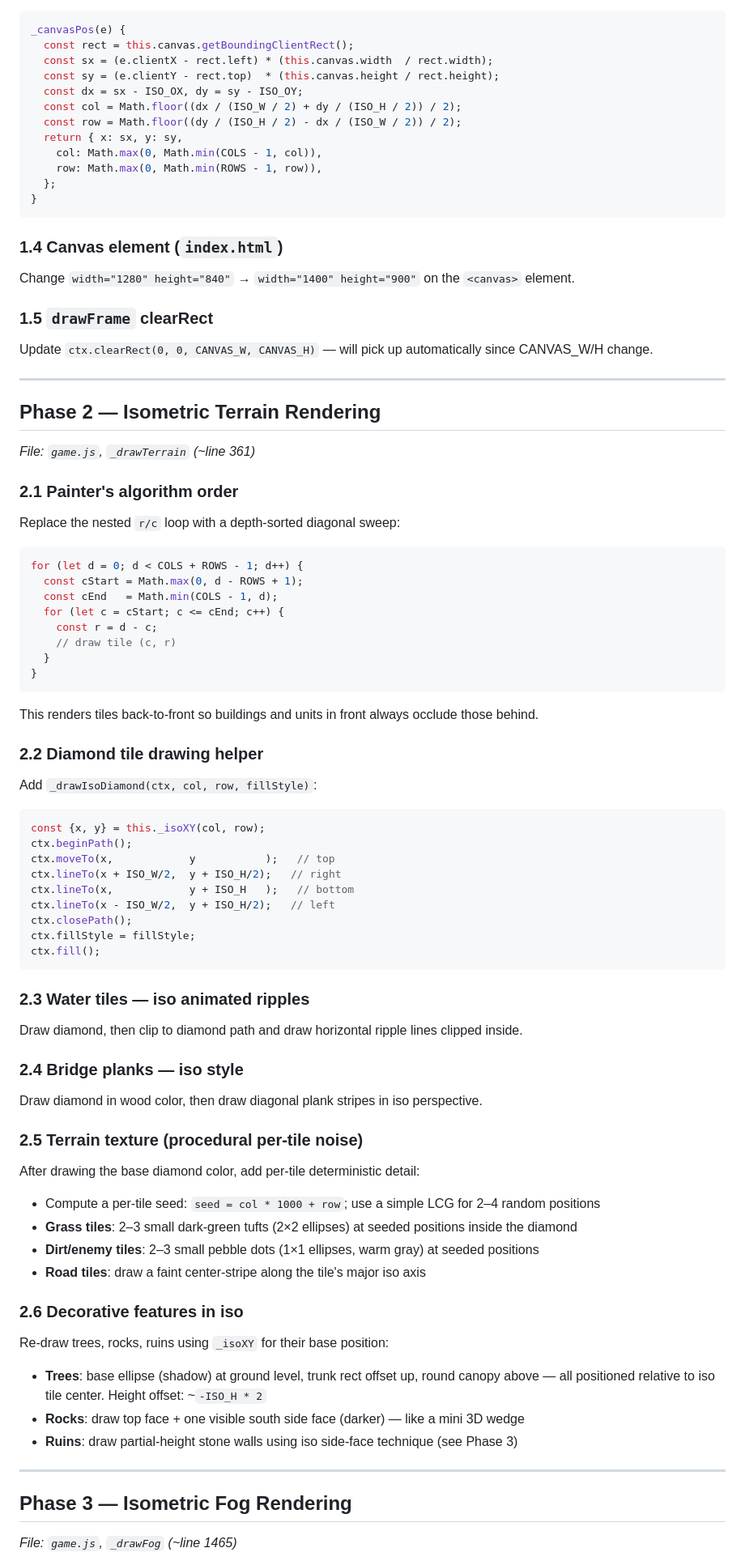
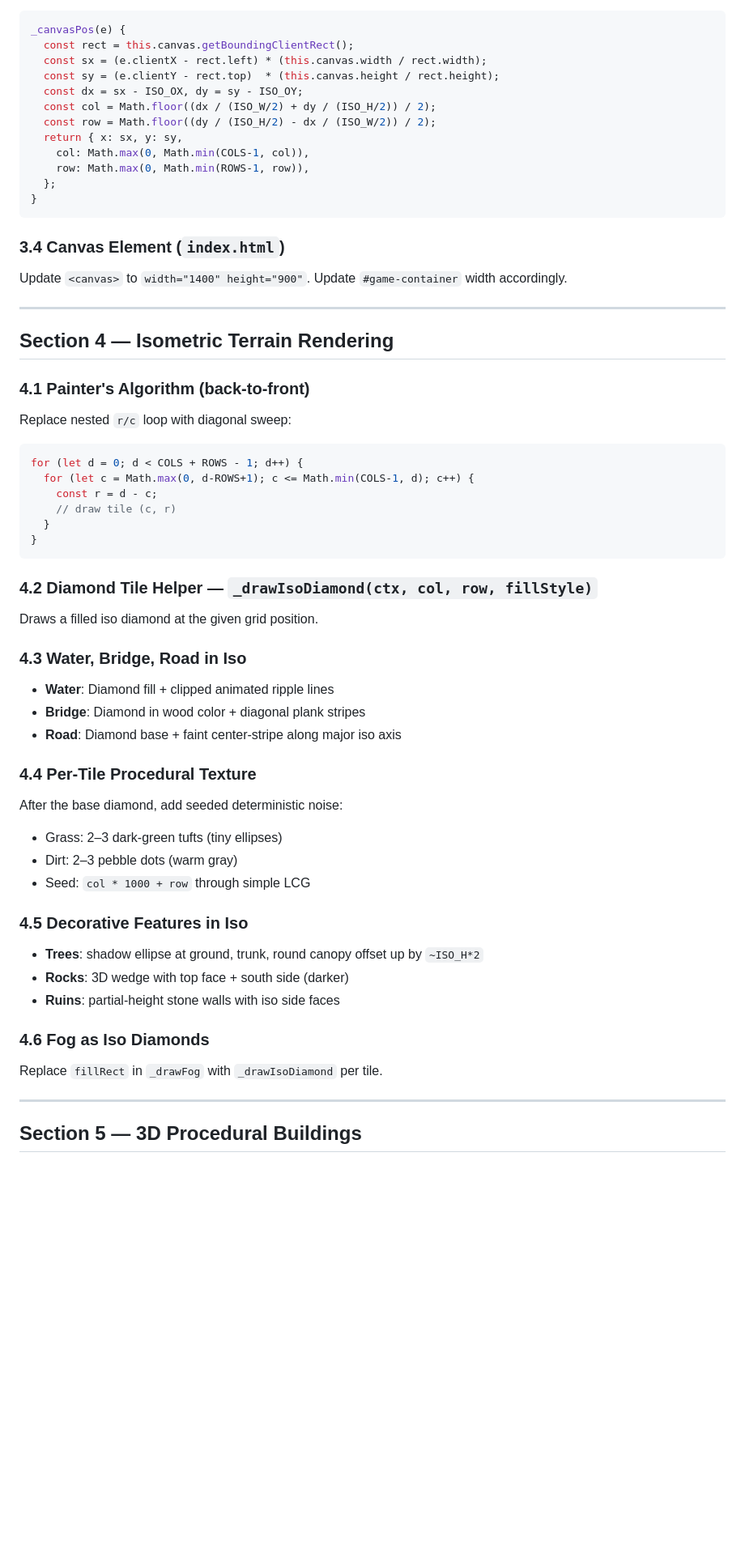
Before and after one commit to RLASAF12/the-conception, a Markdown page: VISUAL_OVERHAUL_PLAN.md, the part around one of its changes. Shown at 81% size. Rendered like a GitHub page; blank space fills up the shorter version.

````diff
--- a/VISUAL_OVERHAUL_PLAN.md
+++ b/VISUAL_OVERHAUL_PLAN.md
@@ -47,78 +141,59 @@ Replace the current floor-divide by TILE with iso inverse:
 ```js
 _canvasPos(e) {
   const rect = this.canvas.getBoundingClientRect();
-  const sx = (e.clientX - rect.left) * (this.canvas.width  / rect.width);
+  const sx = (e.clientX - rect.left) * (this.canvas.width / rect.width);
   const sy = (e.clientY - rect.top)  * (this.canvas.height / rect.height);
   const dx = sx - ISO_OX, dy = sy - ISO_OY;
-  const col = Math.floor((dx / (ISO_W / 2) + dy / (ISO_H / 2)) / 2);
-  const row = Math.floor((dy / (ISO_H / 2) - dx / (ISO_W / 2)) / 2);
+  const col = Math.floor((dx / (ISO_W/2) + dy / (ISO_H/2)) / 2);
+  const row = Math.floor((dy / (ISO_H/2) - dx / (ISO_W/2)) / 2);
   return { x: sx, y: sy,
-    col: Math.max(0, Math.min(COLS - 1, col)),
-    row: Math.max(0, Math.min(ROWS - 1, row)),
+    col: Math.max(0, Math.min(COLS-1, col)),
+    row: Math.max(0, Math.min(ROWS-1, row)),
   };
 }
 ```
 
-### 1.4 Canvas element (`index.html`)
-Change `width="1280" height="840"` → `width="1400" height="900"` on the `<canvas>` element.
-
-### 1.5 `drawFrame` clearRect
-Update `ctx.clearRect(0, 0, CANVAS_W, CANVAS_H)` — will pick up automatically since CANVAS_W/H change.
+### 3.4 Canvas Element (`index.html`)
+Update `<canvas>` to `width="1400" height="900"`. Update `#game-container` width accordingly.
 
 ---
 
-## Phase 2 — Isometric Terrain Rendering
-*File: `game.js`, `_drawTerrain` (~line 361)*
+## Section 4 — Isometric Terrain Rendering
 
-### 2.1 Painter's algorithm order
-Replace the nested `r/c` loop with a depth-sorted diagonal sweep:
+### 4.1 Painter's Algorithm (back-to-front)
+Replace nested `r/c` loop with diagonal sweep:
 ```js
 for (let d = 0; d < COLS + ROWS - 1; d++) {
-  const cStart = Math.max(0, d - ROWS + 1);
-  const cEnd   = Math.min(COLS - 1, d);
-  for (let c = cStart; c <= cEnd; c++) {
+  for (let c = Math.max(0, d-ROWS+1); c <= Math.min(COLS-1, d); c++) {
     const r = d - c;
     // draw tile (c, r)
   }
 }
 ```
-This renders tiles back-to-front so buildings and units in front always occlude those behind.
 
-### 2.2 Diamond tile drawing helper
-Add `_drawIsoDiamond(ctx, col, row, fillStyle)`:
-```js
-const {x, y} = this._isoXY(col, row);
-ctx.beginPath();
-ctx.moveTo(x,            y           );   // top
-ctx.lineTo(x + ISO_W/2,  y + ISO_H/2);   // right
-ctx.lineTo(x,            y + ISO_H   );   // bottom
-ctx.lineTo(x - ISO_W/2,  y + ISO_H/2);   // left
-ctx.closePath();
-ctx.fillStyle = fillStyle;
-ctx.fill();
-```
+### 4.2 Diamond Tile Helper — `_drawIsoDiamond(ctx, col, row, fillStyle)`
+Draws a filled iso diamond at the given grid position.
 
-### 2.3 Water tiles — iso animated ripples
-Draw diamond, then clip to diamond path and draw horizontal ripple lines clipped inside.
+### 4.3 Water, Bridge, Road in Iso
+- **Water**: Diamond fill + clipped animated ripple lines
+- **Bridge**: Diamond in wood color + diagonal plank stripes
+- **Road**: Diamond base + faint center-stripe along major iso axis
 
-### 2.4 Bridge planks — iso style
-Draw diamond in wood color, then draw diagonal plank stripes in iso perspective.
+### 4.4 Per-Tile Procedural Texture
+After the base diamond, add seeded deterministic noise:
+- Grass: 2–3 dark-green tufts (tiny ellipses)
+- Dirt: 2–3 pebble dots (warm gray)
+- Seed: `col * 1000 + row` through simple LCG
 
-### 2.5 Terrain texture (procedural per-tile noise)
-After drawing the base diamond color, add per-tile deterministic detail:
-- Compute a per-tile seed: `seed = col * 1000 + row`; use a simple LCG for 2–4 random positions
-- **Grass tiles**: 2–3 small dark-green tufts (2×2 ellipses) at seeded positions inside the diamond
-- **Dirt/enemy tiles**: 2–3 small pebble dots (1×1 ellipses, warm gray) at seeded positions
-- **Road tiles**: draw a faint center-stripe along the tile's major iso axis
+### 4.5 Decorative Features in Iso
+- **Trees**: shadow ellipse at ground, trunk, round canopy offset up by `~ISO_H*2`
+- **Rocks**: 3D wedge with top face + south side (darker)
+- **Ruins**: partial-height stone walls with iso side faces
 
-### 2.6 Decorative features in iso
-Re-draw trees, rocks, ruins using `_isoXY` for their base position:
-- **Trees**: base ellipse (shadow) at ground level, trunk rect offset up, round canopy above — all positioned relative to iso tile center. Height offset: ~`-ISO_H * 2`
-- **Rocks**: draw top face + one visible south side face (darker) — like a mini 3D wedge
-- **Ruins**: draw partial-height stone walls using iso side-face technique (see Phase 3)
+### 4.6 Fog as Iso Diamonds
+Replace `fillRect` in `_drawFog` with `_drawIsoDiamond` per tile.
 
 ---
 
-## Phase 3 — Isometric Fog Rendering
-*File: `game.js`, `_drawFog` (~line 1465)*
+## Section 5 — 3D Procedural Buildings
 
````
Also changed, not shown: other parts of VISUAL_OVERHAUL_PLAN.md (+273 -173 lines).
